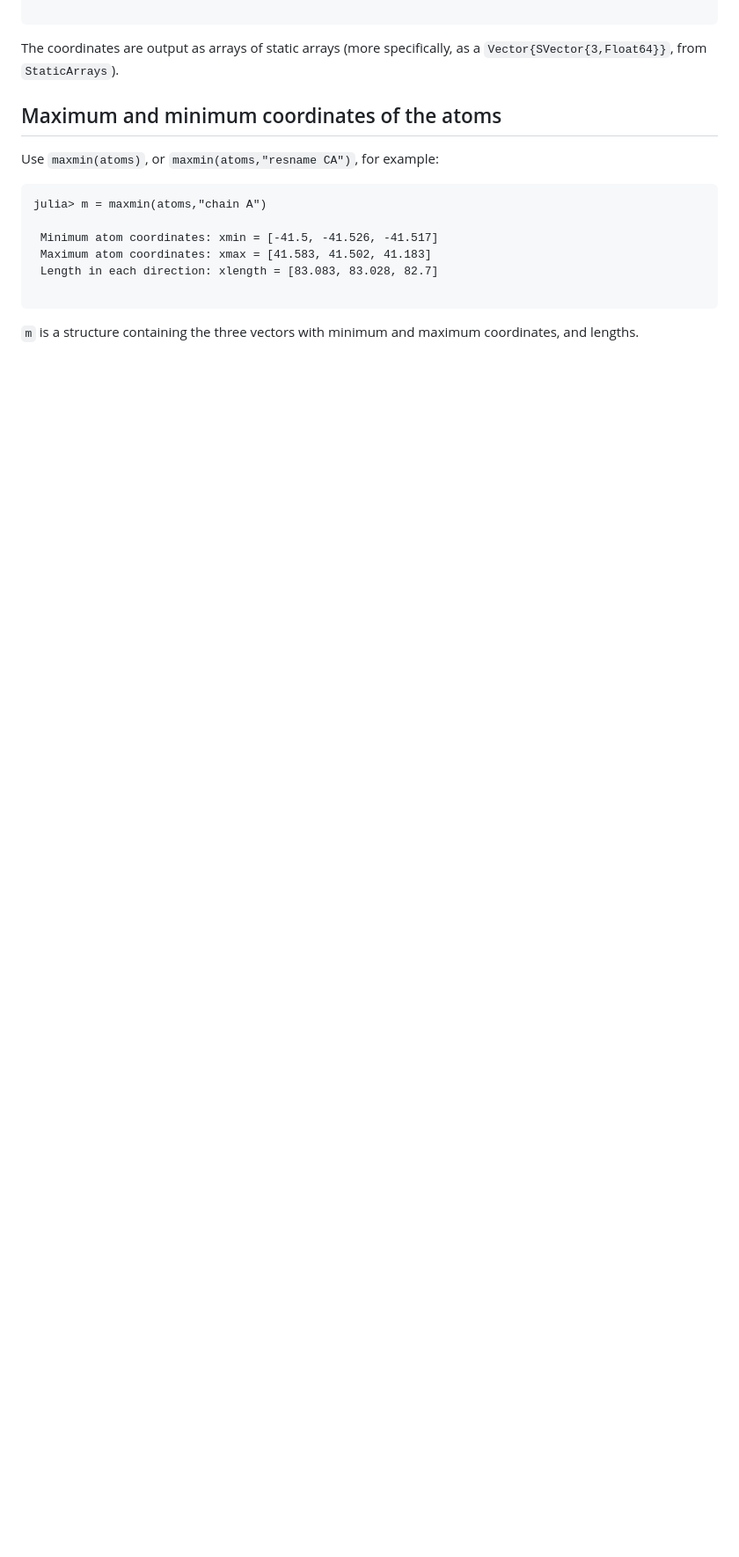
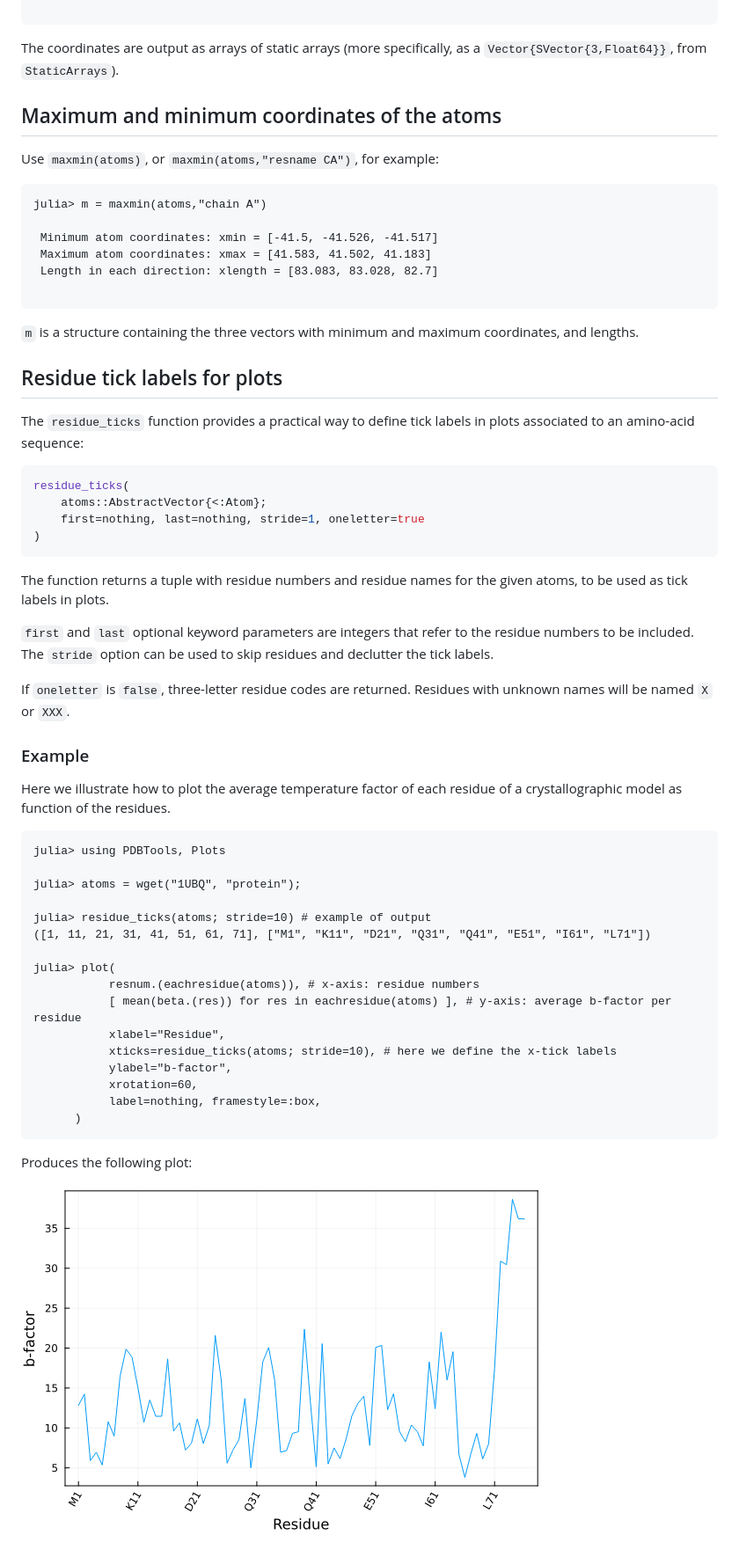
Before and after one commit to m3g/PDBTools.jl, a Markdown page: docs/src/auxiliary.md, the part around the change. Shown at 88% size. GitHub-like rendering; pictures changed too: docs/src/assets/residue_ticks.png (added); blank space fills up the shorter version.

Commit message:
add docs for residue_ticks

````diff
--- a/docs/src/auxiliary.md
+++ b/docs/src/auxiliary.md
@@ -135,3 +135,49 @@ julia> m = maxmin(atoms,"chain A")
 
 `m` is a structure containing the three vectors with minimum and maximum
 coordinates, and lengths.
+
+## Residue tick labels for plots
+
+The `residue_ticks` function provides a practical way to define tick labels in plots associated to an amino-acid sequence:
+
+```julia
+residue_ticks(
+    atoms::AbstractVector{<:Atom};
+    first=nothing, last=nothing, stride=1, oneletter=true
+)
+```
+
+The function returns a tuple with residue numbers and residue names for the given atoms, to be used as tick labels in plots.
+
+`first` and `last` optional keyword parameters are integers that refer to the residue numbers to be included.
+The `stride` option can be used to skip residues and declutter the tick labels.
+
+If `oneletter` is `false`, three-letter residue codes are returned. Residues with unknown names will be
+named `X` or `XXX`.
+
+### Example
+
+Here we illustrate how to plot the average temperature factor of each residue of a crystallographic model as function of the residues.
+
+```julia-repl
+julia> using PDBTools, Plots
+
+julia> atoms = wget("1UBQ", "protein");
+
+julia> residue_ticks(atoms; stride=10) # example of output
+([1, 11, 21, 31, 41, 51, 61, 71], ["M1", "K11", "D21", "Q31", "Q41", "E51", "I61", "L71"])
+
+julia> plot(
+           resnum.(eachresidue(atoms)), # x-axis: residue numbers
+           [ mean(beta.(res)) for res in eachresidue(atoms) ], # y-axis: average b-factor per residue
+           xlabel="Residue",
+           xticks=residue_ticks(atoms; stride=10), # here we define the x-tick labels
+           ylabel="b-factor",
+           xrotation=60,
+           label=nothing, framestyle=:box,
+      )
+```
+
+Produces the following plot:
+
+![./assets/residue_ticks.png](./assets/residue_ticks.png)
````
Also changed, not shown: 1 other file.
